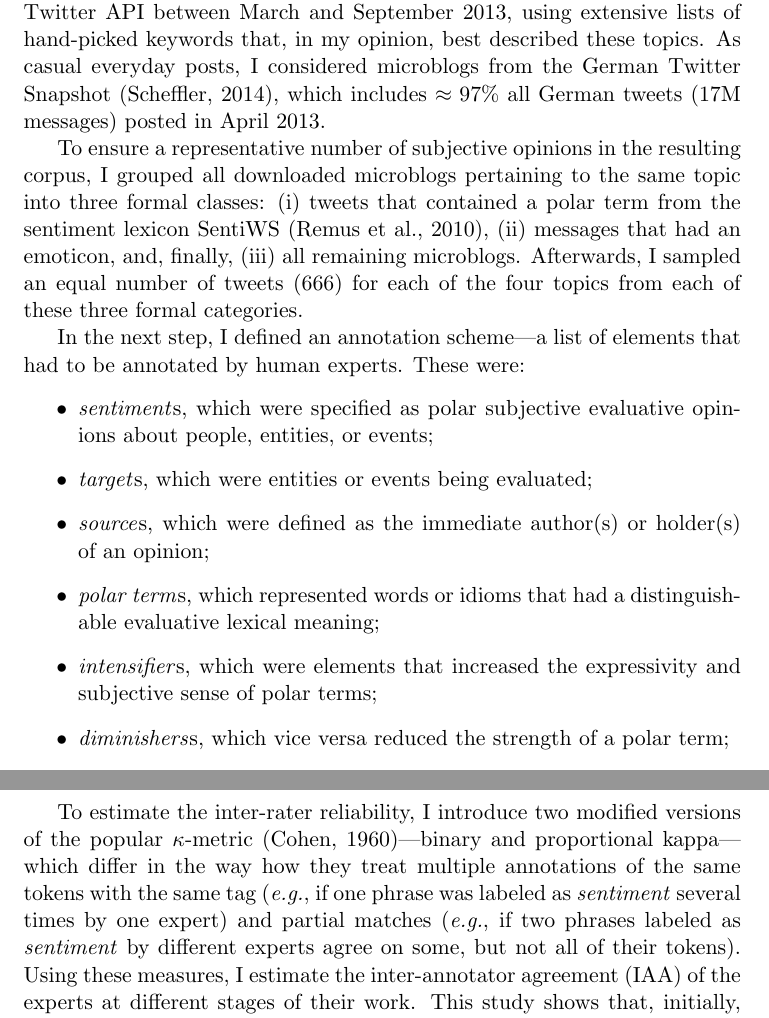
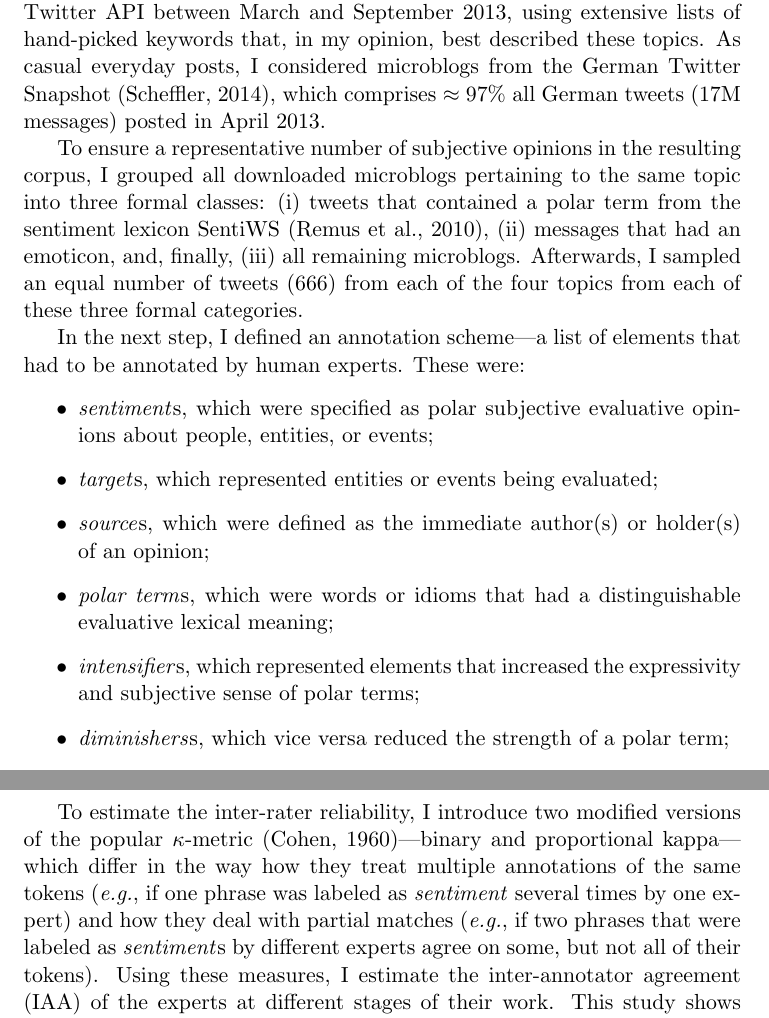
Before and after one commit to WladimirSidorenko/Dissertation, a LaTeX document (formalities/summary.tex): two parts of pages 3 and 4 of 16, joined at a grey line, cut so that both start at the same text. Compiled offline with pdfLaTeX.

Commit message:
minor changes of the corpus section

```diff
--- a/formalities/summary.tex
+++ b/formalities/summary.tex
@@ -118,8 +118,8 @@ I obtained messages for the first three groups by tracking the public
 Twitter API between March and September 2013, using extensive lists of
 hand-picked keywords that, in my opinion, best described these topics.
 As casual everyday posts, I considered microblogs from the German
-Twitter Snapshot~\cite{Scheffler:14}, which includes $\approx97\%$ all
-German tweets (17M messages) posted in April 2013.
+Twitter Snapshot~\cite{Scheffler:14}, which comprises $\approx97\%$
+all German tweets (17M messages) posted in April 2013.
 
 To ensure a representative number of subjective opinions in the
 resulting corpus, I grouped all downloaded microblogs pertaining to
@@ -130,7 +130,7 @@ the same topic into three formal classes:
   \item messages that had an emoticon, and, finally,
   \item all remaining microblogs.
 \end{inparaenum}
-Afterwards, I sampled an equal number of tweets (666) for each of the
+Afterwards, I sampled an equal number of tweets (666) from each of the
 four topics from each of these three formal categories.
 
 In the next step, I defined an annotation scheme---a list of elements
@@ -139,16 +139,17 @@ that had to be annotated by human experts.  These were:
   \item\emph{sentiment}s, which were specified as polar subjective
     evaluative opinions about people, entities, or events;
 
-  \item\emph{target}s, which were entities or events being evaluated;
+  \item\emph{target}s, which represented entities or events being
+    evaluated;
 
   \item\emph{source}s, which were defined as the immediate author(s)
     or holder(s) of an opinion;
 
-  \item\emph{polar term}s, which represented words or idioms that had
-    a distinguishable evaluative lexical meaning;
+  \item\emph{polar term}s, which were words or idioms that had a
+    distinguishable evaluative lexical meaning;
 
-  \item\emph{intensifier}s, which were elements that increased the
-    expressivity and subjective sense of polar terms;
+  \item\emph{intensifier}s, which represented elements that increased
+    the expressivity and subjective sense of polar terms;
 
   \item\emph{diminishers}s, which vice versa reduced the strength of a
     polar term;
@@ -168,10 +169,10 @@ with the analysis of the remaining files.
 To estimate the inter-rater reliability, I introduce two modified
 versions of the popular $\kappa$-metric~\cite{Cohen:60}---binary and
 proportional kappa---which differ in the way how they treat multiple
-annotations of the same tokens with the same tag (\eg{} if one phrase
-was labeled as \emph{sentiment} several times by one expert) and
-partial matches (\eg{} if two phrases labeled as \emph{sentiment} by
-different experts agree on some, but not all of their tokens).  Using
-these measures, I estimate the inter-annotator agreement (IAA) of the
-experts at different stages of their work.  This study shows that,
-initially, both assistants could hardly agree on the mere notion of
+annotations of the same tokens (\eg{} if one phrase was labeled as
+\emph{sentiment} several times by one expert) and how they deal with
+partial matches (\eg{} if two phrases that were labeled as
+\emph{sentiment}s by different experts agree on some, but not all of
+their tokens).  Using these measures, I estimate the inter-annotator
+agreement (IAA) of the experts at different stages of their work.
+This study shows that, initially, both assistants could hardly agree
```
Also changed, not shown: formalities/summary.tex (10 more changed lines).
